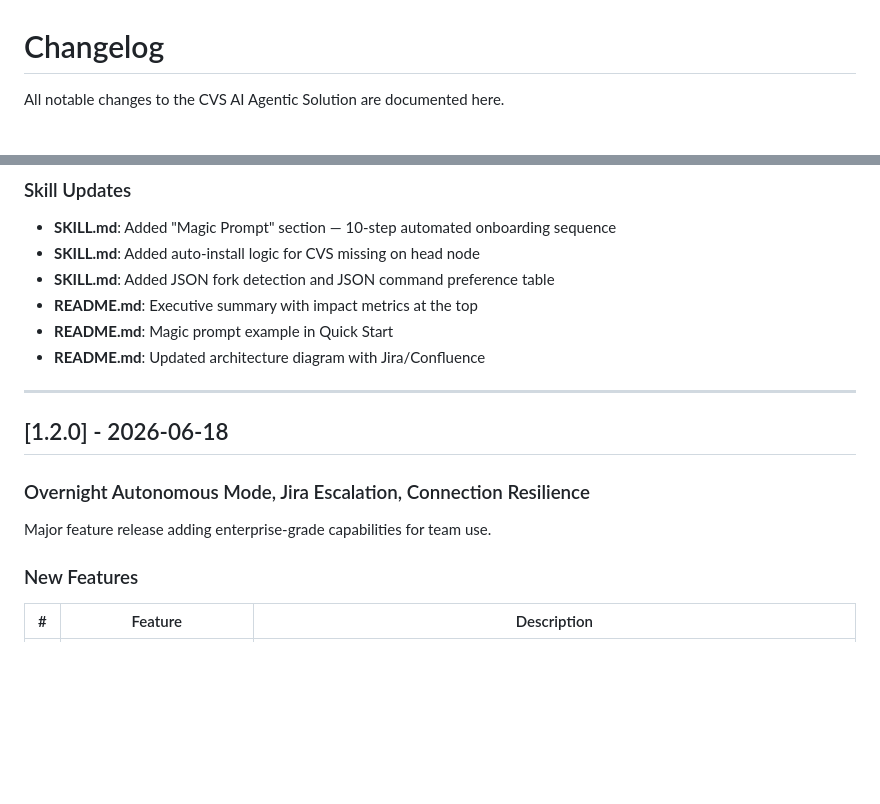
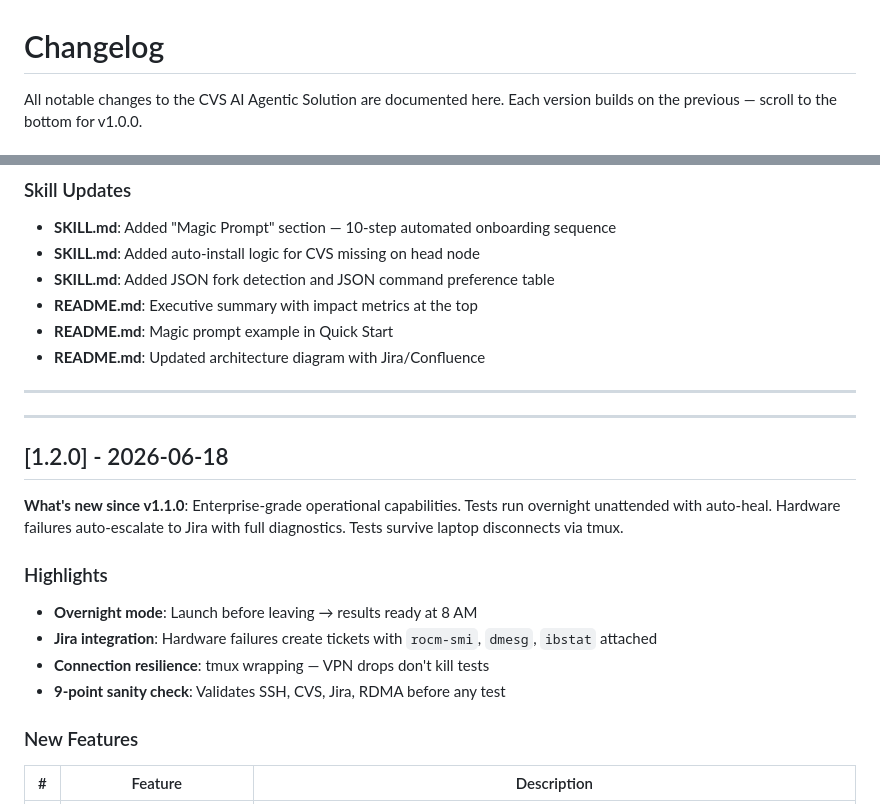
Before and after one commit to phoenix-amd/cvs-ai-agentic-solution, a Markdown page: CHANGELOG.md, 2 parts joined by grey strips. Rendered like a GitHub page; blank space fills up the shorter version.

```diff
--- a/CHANGELOG.md
+++ b/CHANGELOG.md
@@ -1,4 +1,5 @@
 # Changelog
 
 All notable changes to the CVS AI Agentic Solution are documented here.
+Each version builds on the previous — scroll to the bottom for v1.0.0.
 
@@ -34,11 +45,19 @@ This skill is **complementary** to JSON-enhanced CVS forks:
 
 ---
 
+---
+
 ## [1.2.0] - 2026-06-18
 
-### Overnight Autonomous Mode, Jira Escalation, Connection Resilience
+**What's new since v1.1.0**: Enterprise-grade operational capabilities.
+Tests run overnight unattended with auto-heal. Hardware failures auto-escalate
+to Jira with full diagnostics. Tests survive laptop disconnects via tmux.
 
-Major feature release adding enterprise-grade capabilities for team use.
+### Highlights
+- **Overnight mode**: Launch before leaving → results ready at 8 AM
+- **Jira integration**: Hardware failures create tickets with `rocm-smi`, `dmesg`, `ibstat` attached
+- **Connection resilience**: tmux wrapping — VPN drops don't kill tests
+- **9-point sanity check**: Validates SSH, CVS, Jira, RDMA before any test
 
 ### New Features
 
```
Also changed, not shown: other parts of CHANGELOG.md (+41 -15 lines).
